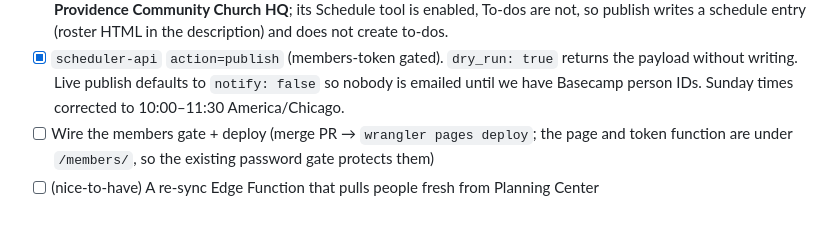
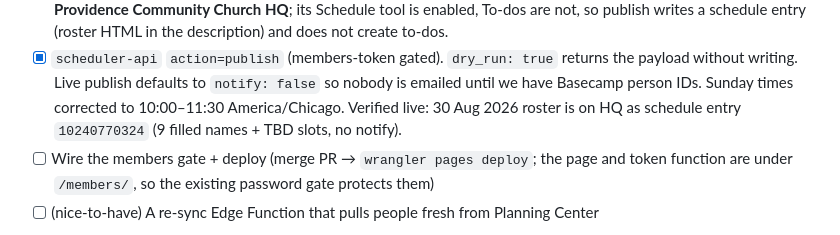
Before and after one commit to coswald75/sovgracekc-site, a Markdown page: docs/SCHEDULER-PLAN-C.md, the part around the change. GitHub-like rendering.

Commit message:
Note verified live HQ publish of the Aug 30 roster
Co-authored-by: chris <chris@sovgracekc.org>

```diff
--- a/docs/SCHEDULER-PLAN-C.md
+++ b/docs/SCHEDULER-PLAN-C.md
@@ -61,7 +61,8 @@ See `supabase/migrations/20260825170000_scheduler_schema_init.sql`.
 - [x] `scheduler-api` `action=publish` (members-token gated). `dry_run: true` returns
       the payload without writing. Live publish defaults to `notify: false` so
       nobody is emailed until we have Basecamp person IDs. Sunday times corrected
-      to 10:00–11:30 America/Chicago.
+      to 10:00–11:30 America/Chicago. Verified live: 30 Aug 2026 roster is on HQ
+      as schedule entry `10240770324` (9 filled names + TBD slots, no notify).
 - [ ] Wire the members gate + deploy (merge PR → `wrangler pages deploy`; the page and
       token function are under `/members/`, so the existing password gate protects them)
 - [ ] (nice‑to‑have) A re‑sync Edge Function that pulls people fresh from Planning Center
```
